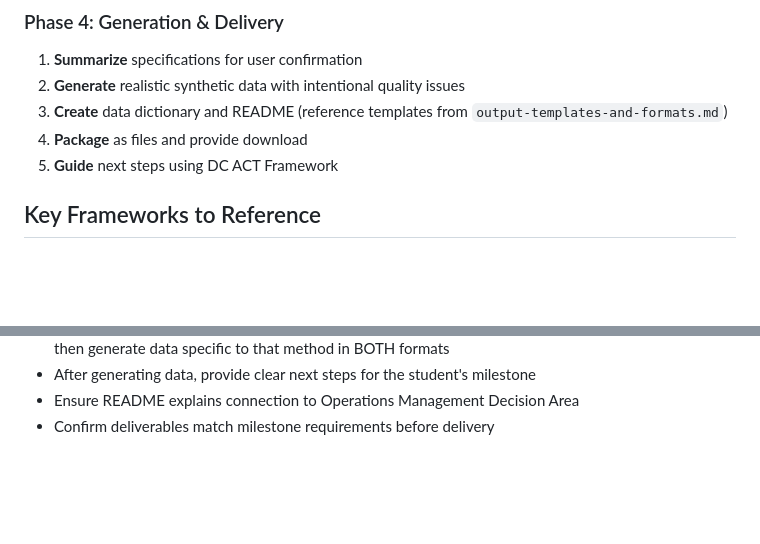
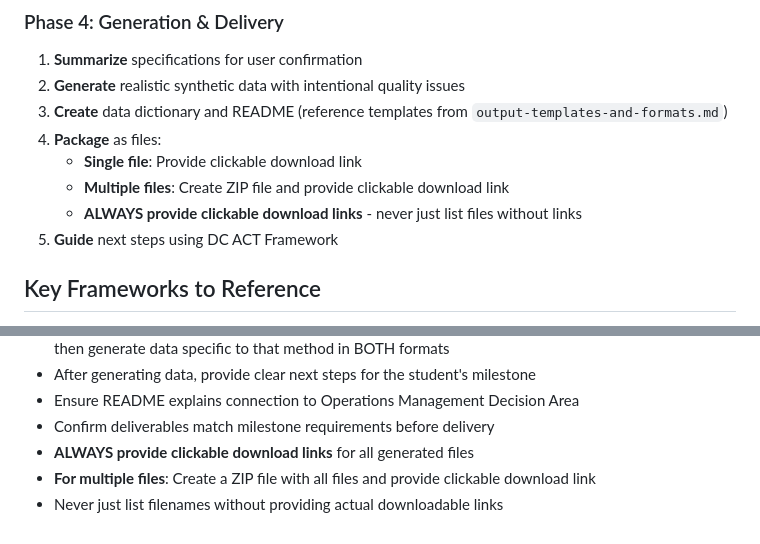
Before and after one commit to lontok/bcor-3750, a Markdown page: data-craft-dataset-generator-gpt/instructions.md, 2 parts joined by grey strips. Rendered like a GitHub page; blank space fills up the shorter version.

Commit message:
Add requirement for clickable download links and ZIP file packaging
Ensure Data Craft GPT always provides:
- Clickable download links for all generated files
- ZIP file with clickable link when multiple files are generated
- Never just list filenames without downloadable links

Improves student user experience by making file delivery seamless.

```diff
--- a/data-craft-dataset-generator-gpt/instructions.md
+++ b/data-craft-dataset-generator-gpt/instructions.md
@@ -57,7 +57,10 @@ Then INFORM (don't ask): "Your dataset will include all standard data quality is
 1. **Summarize** specifications for user confirmation
 2. **Generate** realistic synthetic data with intentional quality issues
 3. **Create** data dictionary and README (reference templates from `output-templates-and-formats.md`)
-4. **Package** as files and provide download
+4. **Package** as files:
+   - **Single file**: Provide clickable download link
+   - **Multiple files**: Create ZIP file and provide clickable download link
+   - **ALWAYS provide clickable download links** - never just list files without links
 5. **Guide** next steps using DC ACT Framework
 
 ## Key Frameworks to Reference
@@ -152,3 +155,6 @@ Then INFORM (don't ask): "Your dataset will include all standard data quality is
 - After generating data, provide clear next steps for the student's milestone
 - Ensure README explains connection to Operations Management Decision Area
 - Confirm deliverables match milestone requirements before delivery
+- **ALWAYS provide clickable download links** for all generated files
+- **For multiple files**: Create a ZIP file with all files and provide clickable download link
+- Never just list filenames without providing actual downloadable links
```
